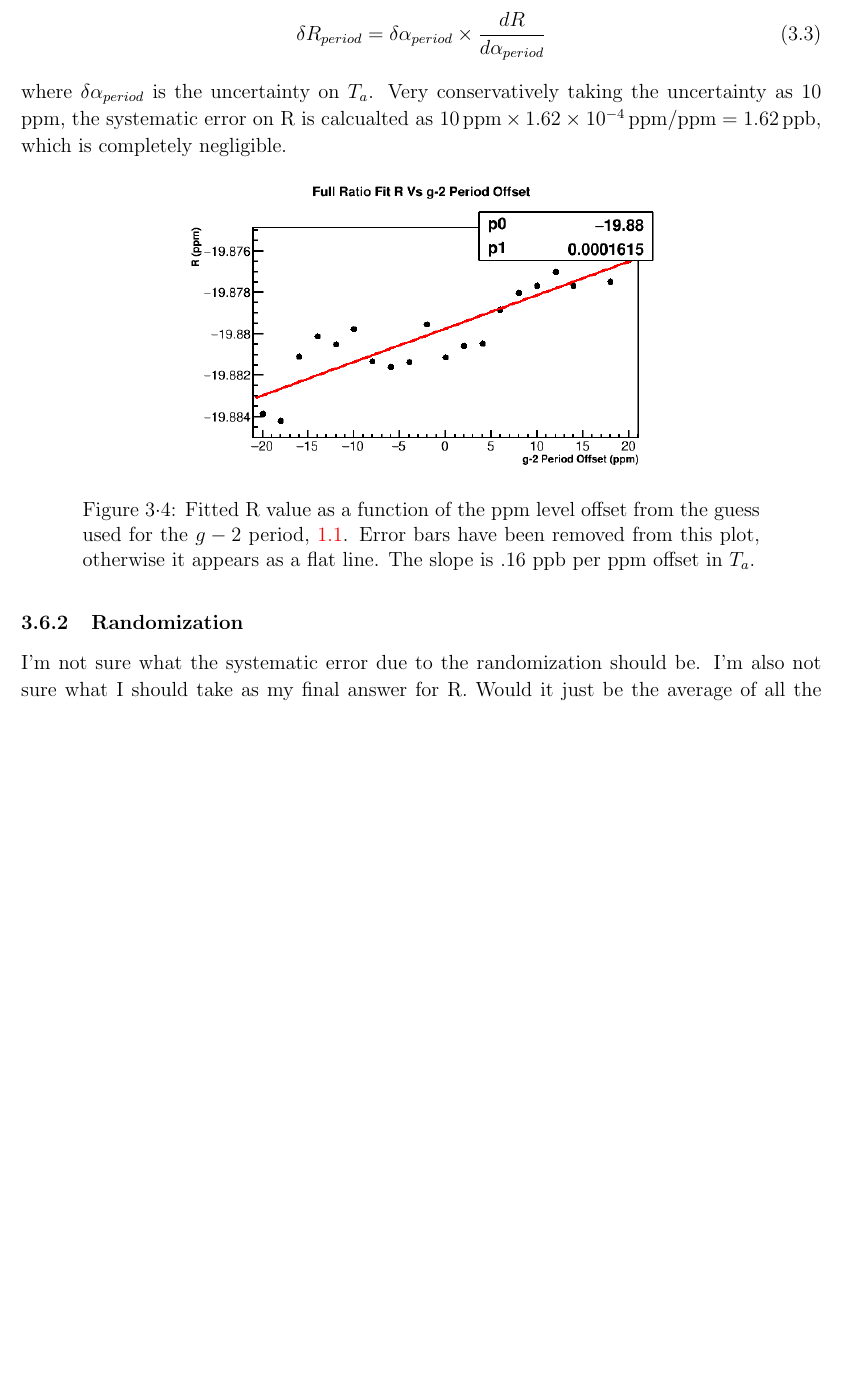
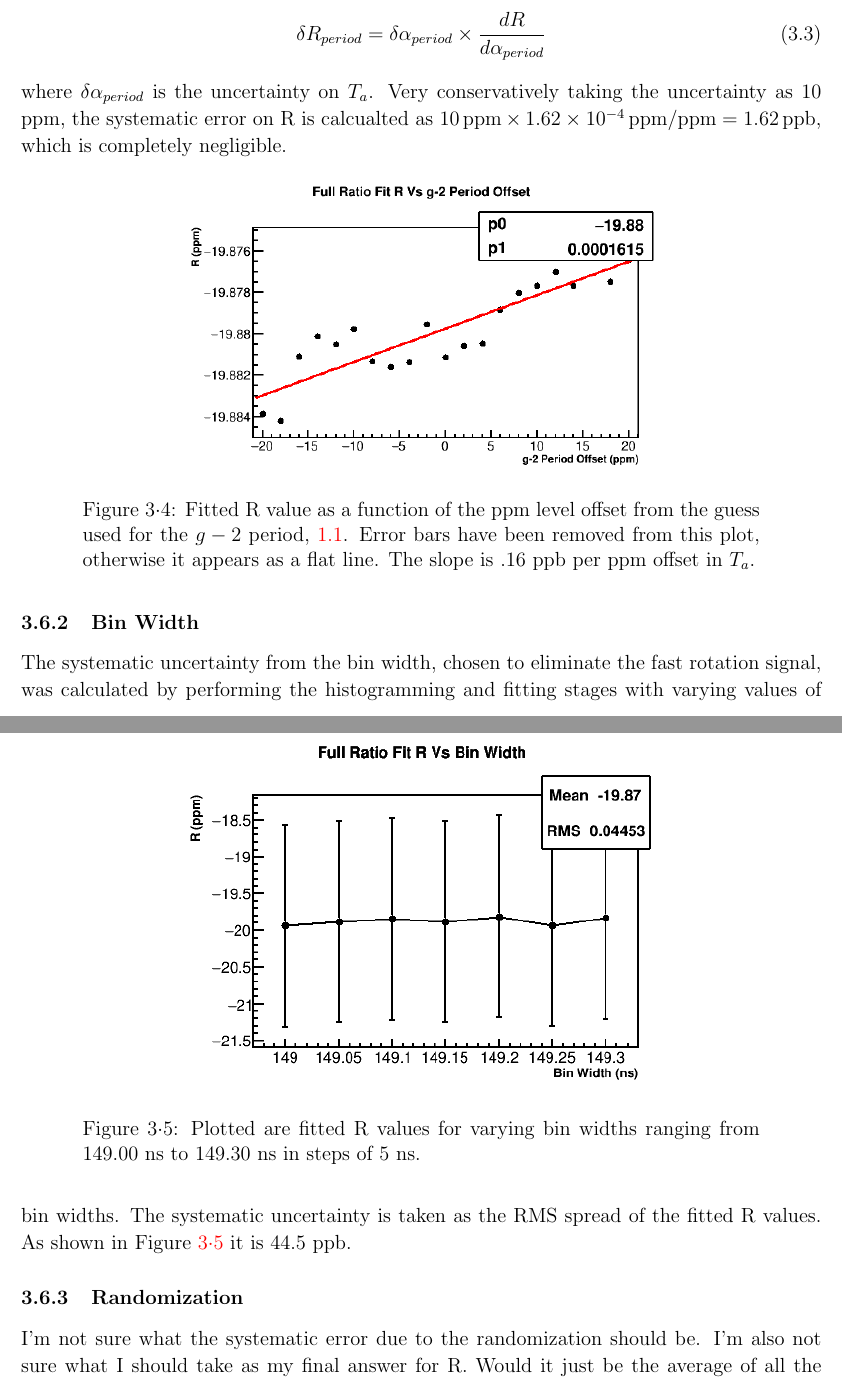
Before and after one commit to nkinnaird/60HUnblindingReport, a LaTeX thesis (report.tex, which reads Content/Systematics.tex): part of page 25 of 32 before the commit and two parts of pages 25 and 26 of 32 after it, the two joined at a grey line, cut so that both start at the same text, the shorter picture padded with empty space. The pictures show the PDF file report.pdf that the author committed with the source.

Commit message:
Added bin width plot.

```diff
--- a/Content/Systematics.tex
+++ b/Content/Systematics.tex
@@ -81,6 +81,17 @@ where $\delta\alpha_{period}$ is the uncertainty on $T_{a}$. Very conservatively
 \end{figure}
 
 
+\subsection{Bin Width}
+
+The systematic uncertainty from the bin width, chosen to eliminate the fast rotation signal, was calculated by performing the histogramming and fitting stages with varying values of bin widths. The systematic uncertainty is taken as the RMS spread of the fitted R values. As shown in Figure \ref{fig:BinWidth} it is 44.5 ppb.
+
+\begin{figure}[]
+	\centering
+	\includegraphics[width=.6\textwidth]{BinWidthComparison}
+    \caption[BinWidth]{Plotted are fitted R values for varying bin widths ranging from 149.00 ns to 149.30 ns in steps of 5 ns.}
+    \label{fig:BinWidth}
+\end{figure}
+
 \subsection{Randomization}
 
 I'm not sure what the systematic error due to the randomization should be. I'm also not sure what I should take as my final answer for R. Would it just be the average of all the random seeds?
```
Also changed, not shown: Figures/Miscellaneous/BinWidthComparison.png (added), report.pdf.
